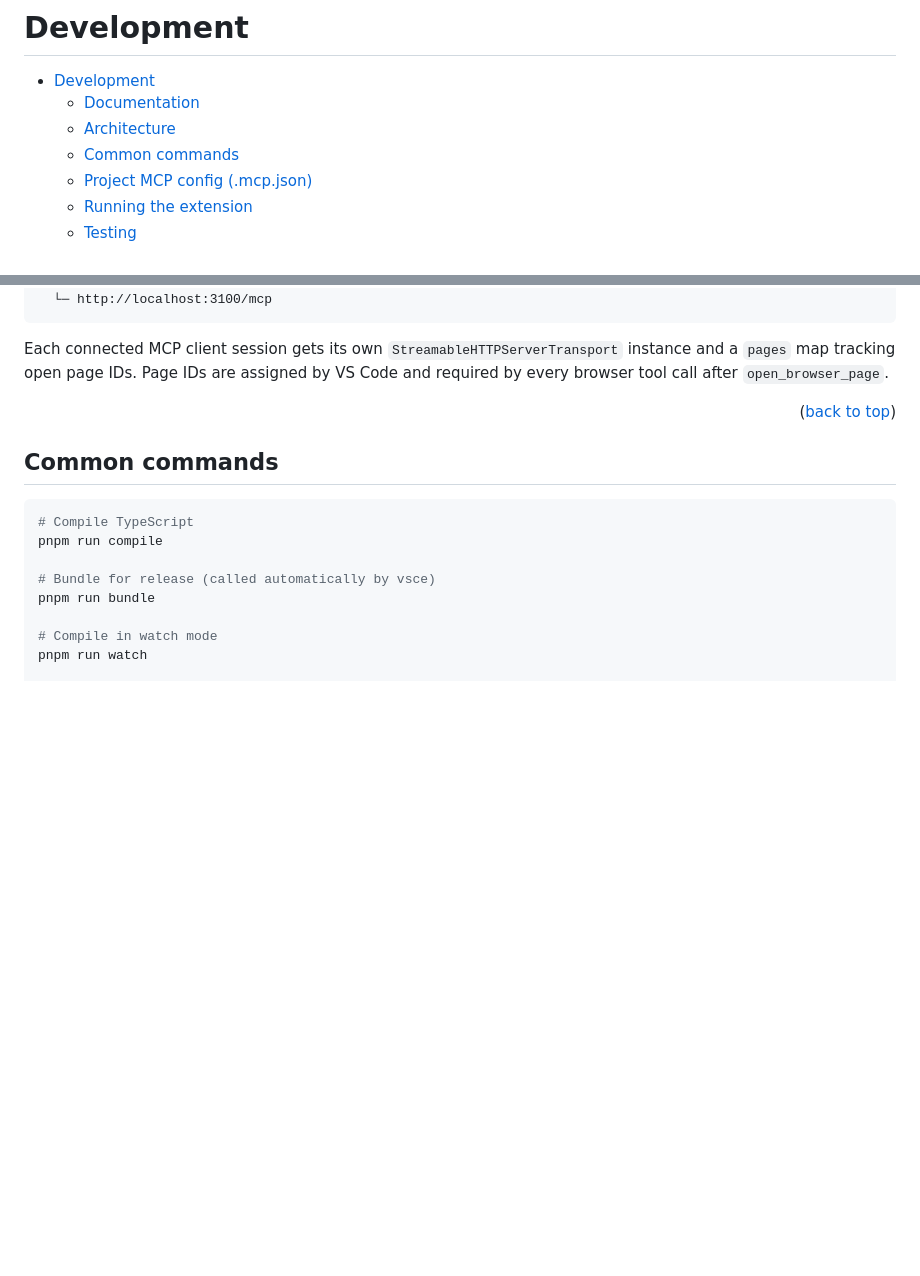
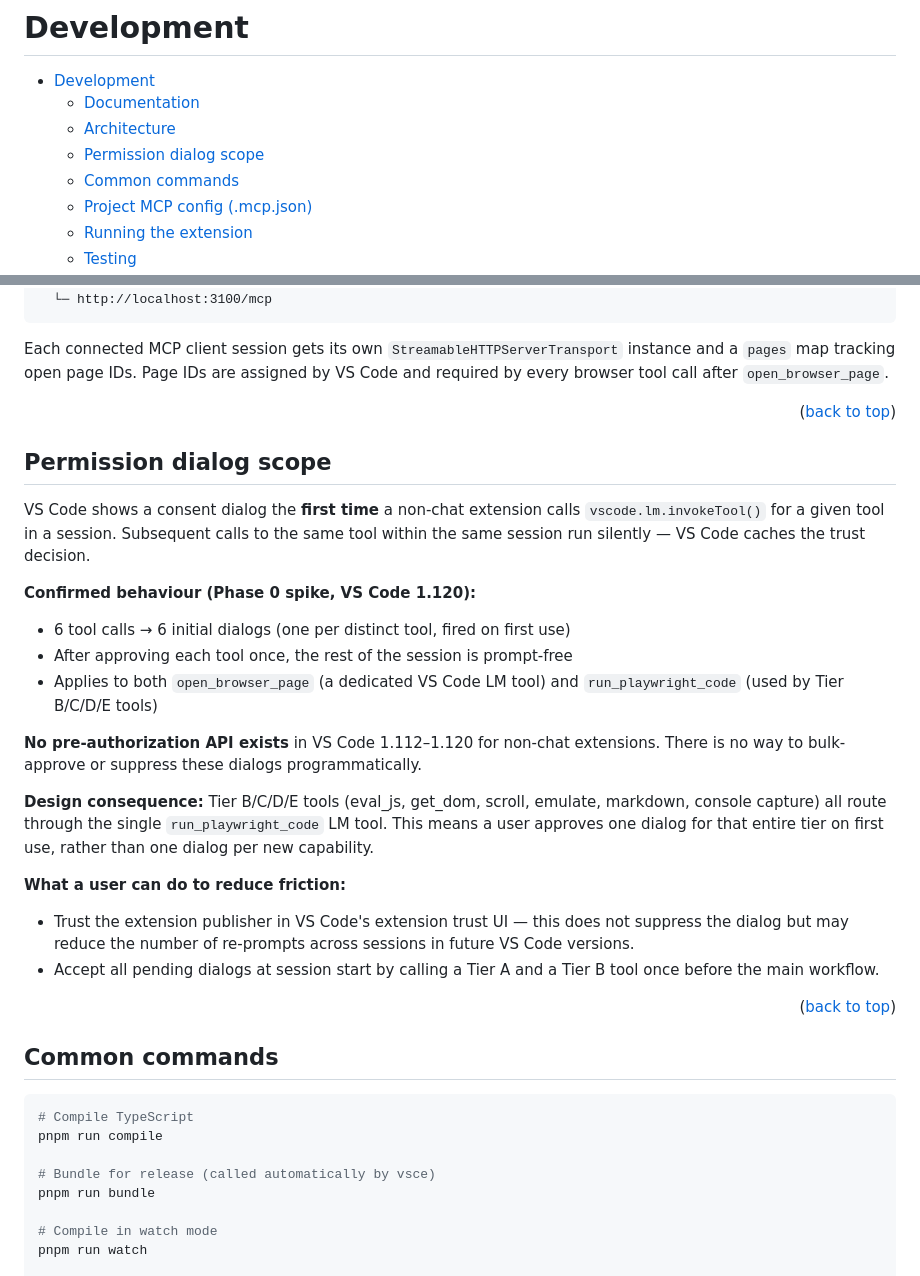
Before and after one commit to Nagell/vscode-integrated-browser-mcp, a Markdown page: docs/DEVELOPMENT.md, 2 parts joined by grey strips. Rendered like a GitHub page; blank space fills up the shorter version.

Commit message:
docs(U3): document permission dialog scope and run_playwright_code workaround

````diff
--- a/docs/DEVELOPMENT.md
+++ b/docs/DEVELOPMENT.md
@@ -6,6 +6,7 @@
 - [Development](#development)
   - [Documentation](#documentation)
   - [Architecture](#architecture)
+  - [Permission dialog scope](#permission-dialog-scope)
   - [Common commands](#common-commands)
   - [Project MCP config (.mcp.json)](#project-mcp-config-mcpjson)
   - [Running the extension](#running-the-extension)
@@ -59,6 +60,27 @@ MCP client (Claude Code, Cline, Continue.dev, …)
 ```
 
 Each connected MCP client session gets its own `StreamableHTTPServerTransport` instance and a `pages` map tracking open page IDs. Page IDs are assigned by VS Code and required by every browser tool call after `open_browser_page`.
+
+<p align="right">(<a href="#development-top">back to top</a>)</p>
+
+## Permission dialog scope
+
+VS Code shows a consent dialog the **first time** a non-chat extension calls `vscode.lm.invokeTool()` for a given tool in a session. Subsequent calls to the same tool within the same session run silently — VS Code caches the trust decision.
+
+**Confirmed behaviour (Phase 0 spike, VS Code 1.120):**
+
+- 6 tool calls → 6 initial dialogs (one per distinct tool, fired on first use)
+- After approving each tool once, the rest of the session is prompt-free
+- Applies to both `open_browser_page` (a dedicated VS Code LM tool) and `run_playwright_code` (used by Tier B/C/D/E tools)
+
+**No pre-authorization API exists** in VS Code 1.112–1.120 for non-chat extensions. There is no way to bulk-approve or suppress these dialogs programmatically.
+
+**Design consequence:** Tier B/C/D/E tools (eval_js, get_dom, scroll, emulate, markdown, console capture) all route through the single `run_playwright_code` LM tool. This means a user approves one dialog for that entire tier on first use, rather than one dialog per new capability.
+
+**What a user can do to reduce friction:**
+
+- Trust the extension publisher in VS Code's extension trust UI — this does not suppress the dialog but may reduce the number of re-prompts across sessions in future VS Code versions.
+- Accept all pending dialogs at session start by calling a Tier A and a Tier B tool once before the main workflow.
 
 <p align="right">(<a href="#development-top">back to top</a>)</p>
 
````
